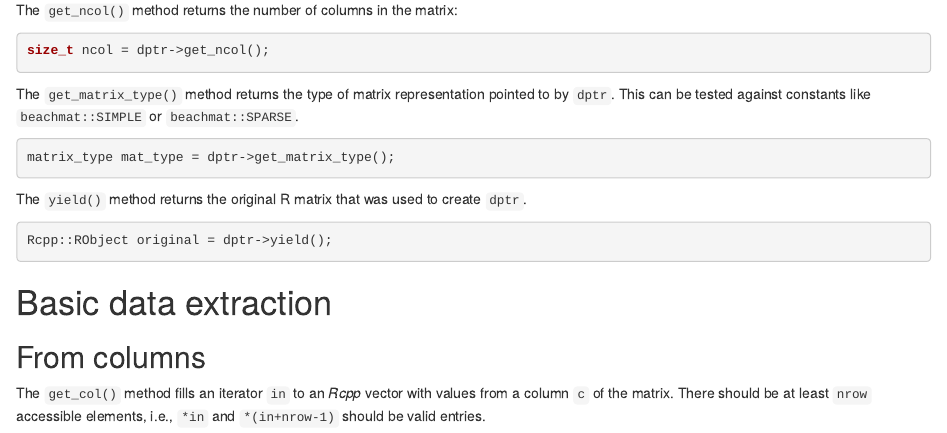
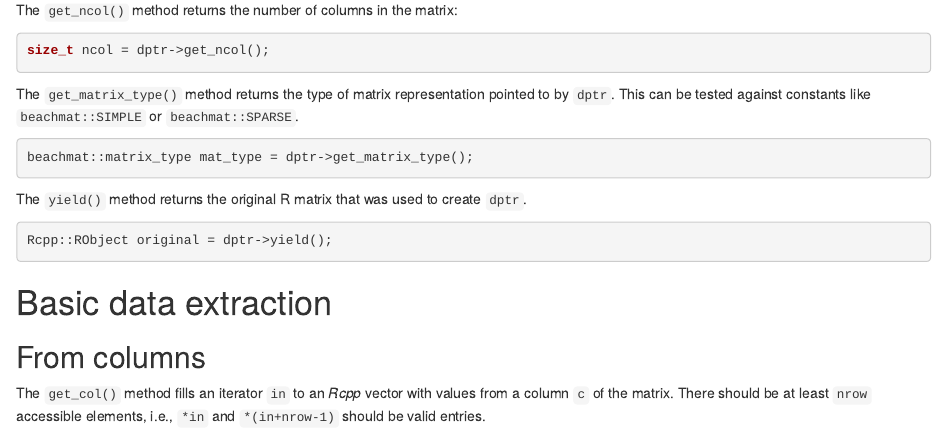
Before and after one commit to tatami-inc/beachmat, an R Markdown document (vignettes/input.Rmd): the page in a window 1100 px wide, from 710 px down. Rendered offline with R 4.5, knitr and Pandoc, with nearby package versions; drawn as R Markdown's standard HTML page in place of the format the file asks for.

Commit message:
Minor fixes to vignettes.

````diff
--- a/vignettes/input.Rmd
+++ b/vignettes/input.Rmd
@@ -61,7 +61,7 @@ The `get_matrix_type()` method returns the type of matrix representation pointed
 This can be tested against constants like `beachmat::SIMPLE` or `beachmat::SPARSE`.
 
 ```cpp
-matrix_type mat_type = dptr->get_matrix_type();
+beachmat::matrix_type mat_type = dptr->get_matrix_type();
 ```
 
 The `yield()` method returns the original R matrix that was used to create `dptr`.
````
Also changed, not shown: vignettes/miscellaneous.Rmd (+1 -1 lines).
